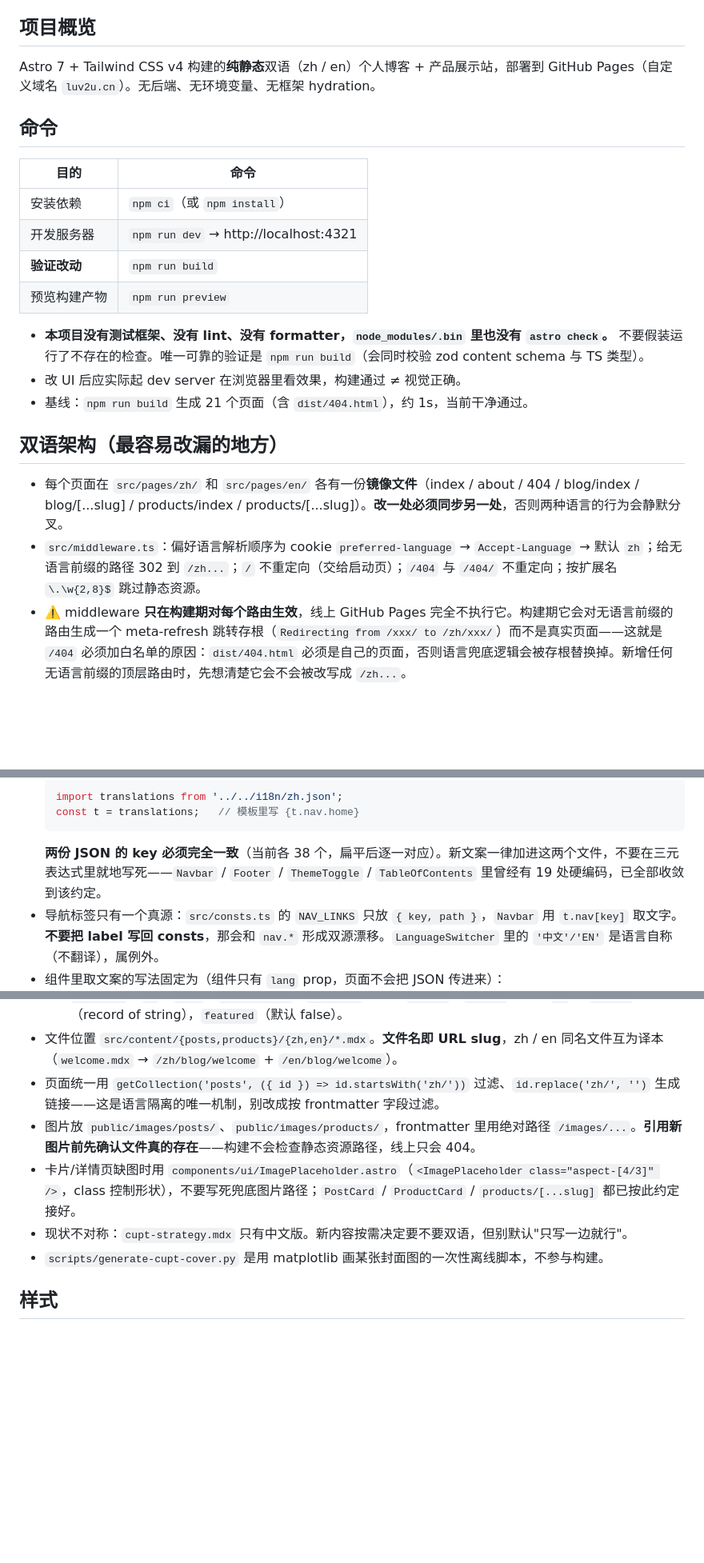
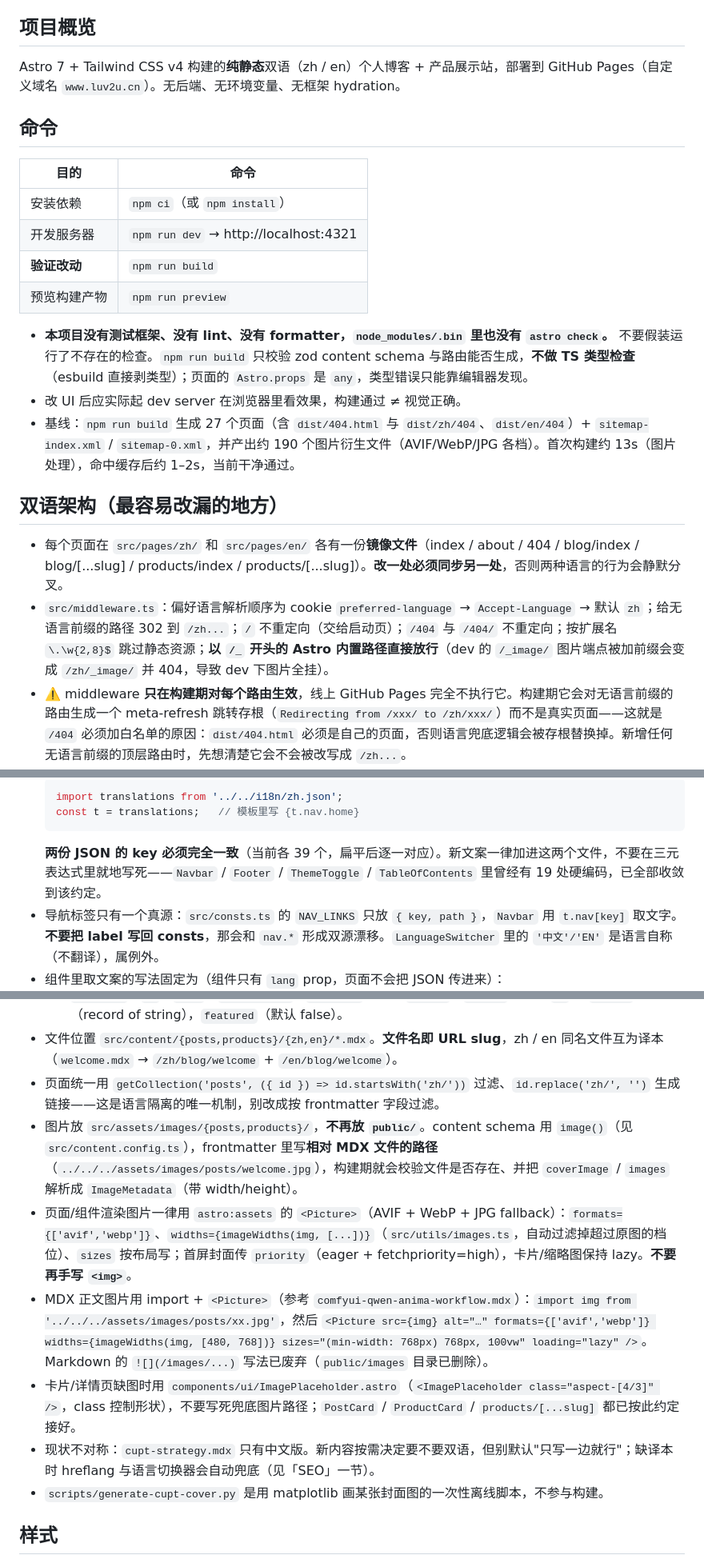
Before and after one commit to ChenZihua-cn/My-site, a Markdown page: AGENTS.md, 3 parts joined by grey strips. Shown at 80% size. Rendered like a GitHub page; blank space fills up the shorter version.

````diff
--- a/AGENTS.md
+++ b/AGENTS.md
@@ -8,7 +8,7 @@
 
 ## 项目概览
 
-Astro 7 + Tailwind CSS v4 构建的**纯静态**双语（zh / en）个人博客 + 产品展示站，部署到 GitHub Pages（自定义域名 `luv2u.cn`）。无后端、无环境变量、无框架 hydration。
+Astro 7 + Tailwind CSS v4 构建的**纯静态**双语（zh / en）个人博客 + 产品展示站，部署到 GitHub Pages（自定义域名 `www.luv2u.cn`）。无后端、无环境变量、无框架 hydration。
 
 ## 命令
 
@@ -19,14 +19,14 @@ Astro 7 + Tailwind CSS v4 构建的**纯静态**双语（zh / en）个人博客
 | **验证改动** | `npm run build` |
 | 预览构建产物 | `npm run preview` |
 
-- **本项目没有测试框架、没有 lint、没有 formatter，`node_modules/.bin` 里也没有 `astro check`。** 不要假装运行了不存在的检查。唯一可靠的验证是 `npm run build`（会同时校验 zod content schema 与 TS 类型）。
+- **本项目没有测试框架、没有 lint、没有 formatter，`node_modules/.bin` 里也没有 `astro check`。** 不要假装运行了不存在的检查。`npm run build` 只校验 zod content schema 与路由能否生成，**不做 TS 类型检查**（esbuild 直接剥类型）；页面的 `Astro.props` 是 `any`，类型错误只能靠编辑器发现。
 - 改 UI 后应实际起 dev server 在浏览器里看效果，构建通过 ≠ 视觉正确。
-- 基线：`npm run build` 生成 21 个页面（含 `dist/404.html`），约 1s，当前干净通过。
+- 基线：`npm run build` 生成 27 个页面（含 `dist/404.html` 与 `dist/zh/404`、`dist/en/404`）+ `sitemap-index.xml` / `sitemap-0.xml`，并产出约 190 个图片衍生文件（AVIF/WebP/JPG 各档）。首次构建约 13s（图片处理），命中缓存后约 1–2s，当前干净通过。
 
 ## 双语架构（最容易改漏的地方）
 
 - 每个页面在 `src/pages/zh/` 和 `src/pages/en/` 各有一份**镜像文件**（index / about / 404 / blog/index / blog/[...slug] / products/index / products/[...slug]）。**改一处必须同步另一处**，否则两种语言的行为会静默分叉。
-- `src/middleware.ts`：偏好语言解析顺序为 cookie `preferred-language` → `Accept-Language` → 默认 `zh`；给无语言前缀的路径 302 到 `/zh...`；`/` 不重定向（交给启动页）；`/404` 与 `/404/` 不重定向；按扩展名 `\.\w{2,8}$` 跳过静态资源。
+- `src/middleware.ts`：偏好语言解析顺序为 cookie `preferred-language` → `Accept-Language` → 默认 `zh`；给无语言前缀的路径 302 到 `/zh...`；`/` 不重定向（交给启动页）；`/404` 与 `/404/` 不重定向；按扩展名 `\.\w{2,8}$` 跳过静态资源；**以 `/_` 开头的 Astro 内置路径直接放行**（dev 的 `/_image/` 图片端点被加前缀会变成 `/zh/_image/` 并 404，导致 dev 下图片全挂）。
 - ⚠️ middleware **只在构建期对每个路由生效**，线上 GitHub Pages 完全不执行它。构建期它会对无语言前缀的路由生成一个 meta-refresh 跳转存根（`Redirecting from /xxx/ to /zh/xxx/`）而不是真实页面——这就是 `/404` 必须加白名单的原因：`dist/404.html` 必须是自己的页面，否则语言兜底逻辑会被存根替换掉。新增任何无语言前缀的顶层路由时，先想清楚它会不会被改写成 `/zh...`。
 - 线上语言兜底靠 `src/pages/404.astro`（产出 `dist/404.html`）：GitHub Pages 对所有未命中路径返回它，页面内 `is:inline` 脚本按 cookie → `navigator.languages` 决定跳 `/zh...` 还是 `/en...`，并用 `location.replace` 且对已带前缀/带扩展名的路径直接 return 以避免自我循环。改这段逻辑必须保持"不重定向已带前缀的路径"，否则 404 页会死循环。该页**故意不挂 Navbar/Footer**（两者 `lang` 默认 `zh`，会给 `/en` 下的错拼路径套上中文外壳），且重定向 `<script is:inline>` 必须写在 `<Layout>` **内部**，否则产出位置落到 `</html>` 之后。
 - i18n 文案：`src/i18n/zh.json` 与 `src/i18n/en.json`，页面用法固定为
@@ -34,7 +34,7 @@ Astro 7 + Tailwind CSS v4 构建的**纯静态**双语（zh / en）个人博客
   import translations from '../../i18n/zh.json';
   const t = translations;   // 模板里写 {t.nav.home}
   ```
-  **两份 JSON 的 key 必须完全一致**（当前各 38 个，扁平后逐一对应）。新文案一律加进这两个文件，不要在三元表达式里就地写死——`Navbar` / `Footer` / `ThemeToggle` / `TableOfContents` 里曾经有 19 处硬编码，已全部收敛到该约定。
+  **两份 JSON 的 key 必须完全一致**（当前各 39 个，扁平后逐一对应）。新文案一律加进这两个文件，不要在三元表达式里就地写死——`Navbar` / `Footer` / `ThemeToggle` / `TableOfContents` 里曾经有 19 处硬编码，已全部收敛到该约定。
 - 导航标签只有一个真源：`src/consts.ts` 的 `NAV_LINKS` 只放 `{ key, path }`，`Navbar` 用 `t.nav[key]` 取文字。**不要把 label 写回 consts**，那会和 `nav.*` 形成双源漂移。`LanguageSwitcher` 里的 `'中文'/'EN'` 是语言自称（不翻译），属例外。
 - 组件里取文案的写法固定为（组件只有 `lang` prop，页面不会把 JSON 传进来）：
   ```ts
@@ -52,9 +52,11 @@ Astro 7 + Tailwind CSS v4 构建的**纯静态**双语（zh / en）个人博客
   - `products`：`id` / `name` / `description` / `category` 必填，`price?`，`images`（默认 `[]`），`specs?`（record of string），`featured`（默认 false）。
 - 文件位置 `src/content/{posts,products}/{zh,en}/*.mdx`。**文件名即 URL slug**，zh / en 同名文件互为译本（`welcome.mdx` → `/zh/blog/welcome` + `/en/blog/welcome`）。
 - 页面统一用 `getCollection('posts', ({ id }) => id.startsWith('zh/'))` 过滤、`id.replace('zh/', '')` 生成链接——这是语言隔离的唯一机制，别改成按 frontmatter 字段过滤。
-- 图片放 `public/images/posts/`、`public/images/products/`，frontmatter 里用绝对路径 `/images/...`。**引用新图片前先确认文件真的存在**——构建不会检查静态资源路径，线上只会 404。
+- 图片放 `src/assets/images/{posts,products}/`，**不再放 `public/`**。content schema 用 `image()`（见 `src/content.config.ts`），frontmatter 里写**相对 MDX 文件的路径**（`../../../assets/images/posts/welcome.jpg`），构建期就会校验文件是否存在、并把 `coverImage` / `images` 解析成 `ImageMetadata`（带 width/height）。
+- 页面/组件渲染图片一律用 `astro:assets` 的 `<Picture>`（AVIF + WebP + JPG fallback）：`formats={['avif','webp']}`、`widths={imageWidths(img, [...])}`（`src/utils/images.ts`，自动过滤掉超过原图的档位）、`sizes` 按布局写；首屏封面传 `priority`（eager + fetchpriority=high），卡片/缩略图保持 lazy。**不要再手写 `<img>`**。
+- MDX 正文图片用 import + `<Picture>`（参考 `comfyui-qwen-anima-workflow.mdx`）：`import img from '../../../assets/images/posts/xx.jpg'`，然后 `<Picture src={img} alt="…" formats={['avif','webp']} widths={imageWidths(img, [480, 768])} sizes="(min-width: 768px) 768px, 100vw" loading="lazy" />`。Markdown 的 `![](/images/...)` 写法已废弃（`public/images` 目录已删除）。
 - 卡片/详情页缺图时用 `components/ui/ImagePlaceholder.astro`（`<ImagePlaceholder class="aspect-[4/3]" />`，class 控制形状），不要写死兜底图片路径；`PostCard` / `ProductCard` / `products/[...slug]` 都已按此约定接好。
-- 现状不对称：`cupt-strategy.mdx` 只有中文版。新内容按需决定要不要双语，但别默认"只写一边就行"。
+- 现状不对称：`cupt-strategy.mdx` 只有中文版。新内容按需决定要不要双语，但别默认"只写一边就行"；缺译本时 hreflang 与语言切换器会自动兜底（见「SEO」一节）。
 - `scripts/generate-cupt-cover.py` 是用 matplotlib 画某张封面图的一次性离线脚本，不参与构建。
 
 ## 样式
````
Also changed, not shown: other parts of AGENTS.md (+16 -7 lines), README.md (+1 -1 lines).
